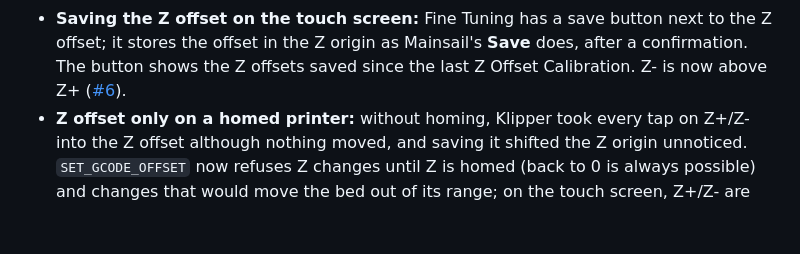
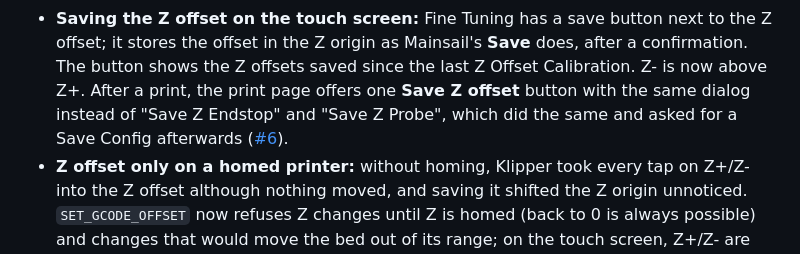
Before and after one commit to Nimrasol/KlipperSnapmakerJ1, a Markdown page: CHANGELOG.md, the part around the change. Drawn GitHub-style; blank space fills up the shorter version.

```diff
--- a/CHANGELOG.md
+++ b/CHANGELOG.md
@@ -33,7 +33,10 @@ released as git tags `vX.Y.Z`.  The update manager shows this version.
   button next to the Z offset; it stores the offset in the Z origin as
   Mainsail's **Save** does, after a confirmation.  The button shows the Z
   offsets saved since the last Z Offset Calibration.  Z- is now above
-  Z+ ([#6](https://github.com/Nimrasol/KlipperSnapmakerJ1/issues/6)).
+  Z+.  After a print, the print page offers one **Save Z offset** button
+  with the same dialog instead of "Save Z Endstop" and "Save Z Probe",
+  which did the same and asked for a Save Config afterwards
+  ([#6](https://github.com/Nimrasol/KlipperSnapmakerJ1/issues/6)).
 - **Z offset only on a homed printer:** without homing, Klipper took
   every tap on Z+/Z- into the Z offset although nothing moved, and saving
   it shifted the Z origin unnoticed.  `SET_GCODE_OFFSET` now refuses Z
```
Also changed, not shown: docs/Manual.md (+2 -0 lines), docs/manual/fine-tuning.png, 1 other file.
